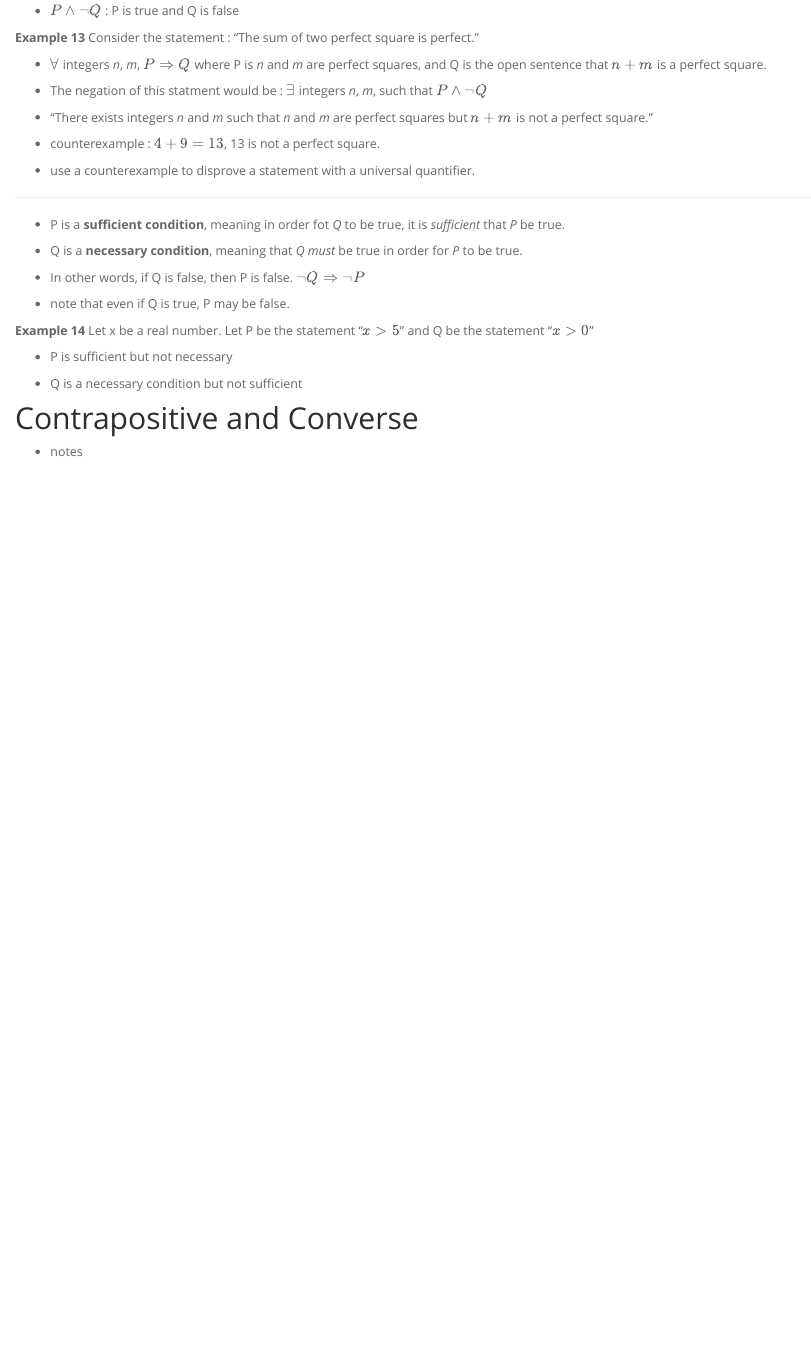
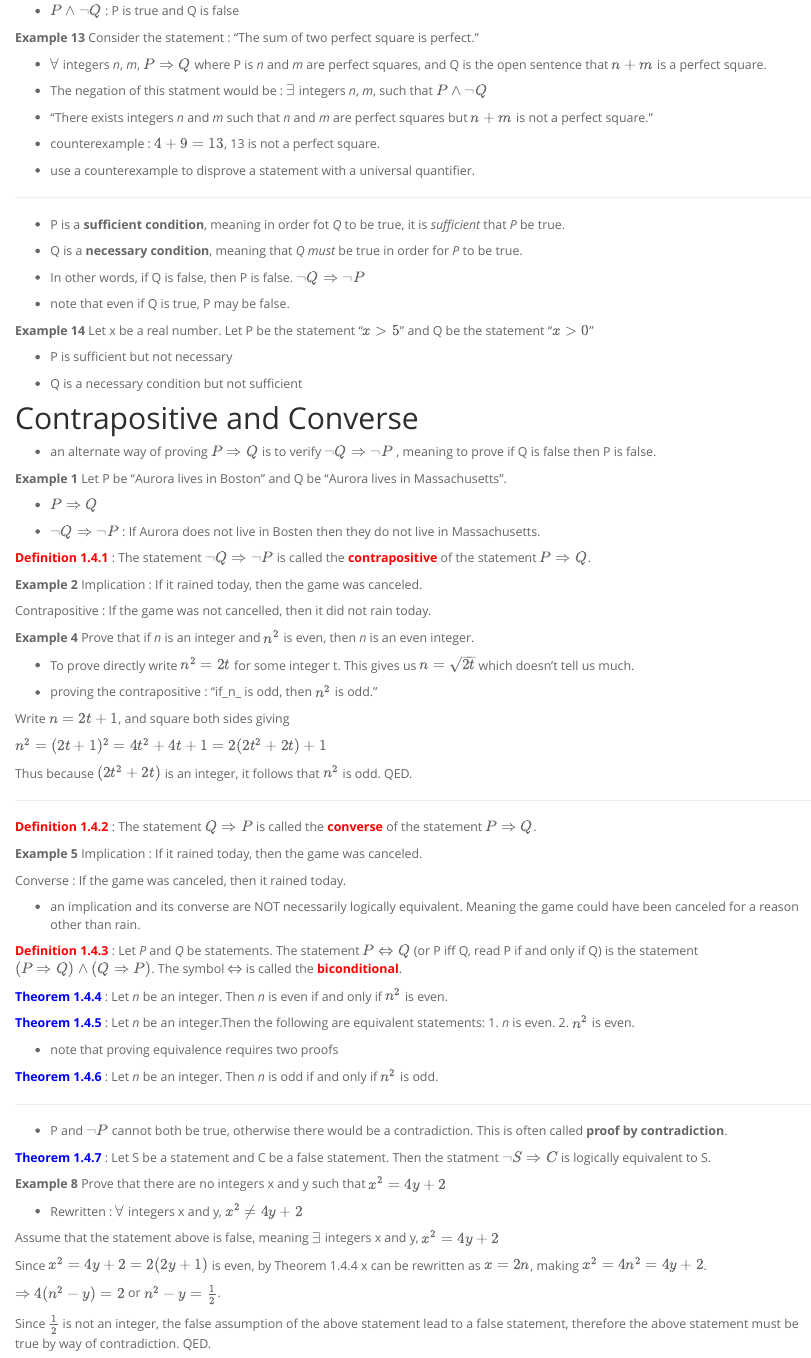
Before and after one commit to rbolt13/itam, an R Markdown document (c1.Rmd): the page in a window 1100 px wide, from 4370 px down. Rendered offline with R 4.5, knitr and Pandoc, with nearby package versions.

Commit message:
update index and finish ch.1 notes

```diff
--- a/c1.Rmd
+++ b/c1.Rmd
@@ -294,4 +294,73 @@ Let x be a real number. Let P be the statement "$x>5$" and Q be the statement "$
 
 # Contrapositive and Converse
 
-* notes
+* an alternate way of proving $P\Rightarrow Q$ is to verify $\neg Q \Rightarrow \neg P$ , meaning to prove if Q is false then P is false.
+
+**Example 1**
+Let P be "Aurora lives in Boston" and Q be "Aurora lives in Massachusetts".
+
+* $P\Rightarrow Q$
+
+* $\neg Q \Rightarrow \neg P$ : If Aurora does not live in Bosten then they do not live in Massachusetts.
+
+**<span style="color: red;">Definition 1.4.1</span>** : The statement $\neg Q \Rightarrow \neg P$ is called the  **<span style="color: red;">contrapositive</span>** of the statement $P\Rightarrow Q$.
+
+**Example 2**
+Implication : If it rained today, then the game was canceled.
+
+Contrapositive : If the game was not cancelled, then it did not rain today.
+
+**Example 4**
+Prove that if _n_ is an integer and $n^2$ is even, then _n_ is an even integer.
+
+* To prove directly write $n^2=2t$ for some integer t. This gives us $n=\sqrt{2t}$ which doesn't tell us much.
+
+* proving the contrapositive : "if_n_ is odd, then $n^2$ is odd."
+
+Write $n=2t+1$, and square both sides giving
+
+$n^{2} =(2t+1)^{2}=4t^{2}+4t+1=2(2t^{2}+2t)+1$
+
+Thus because $(2t^{2}+2t)$ is an integer, it follows that $n^{2}$ is odd. QED.
+
+---
+
+**<span style="color: red;">Definition 1.4.2</span>** : The statement $Q \Rightarrow P$ is called the  **<span style="color: red;">converse</span>** of the statement $P\Rightarrow Q$.
+
+**Example 5**
+Implication : If it rained today, then the game was canceled.
+
+Converse : If the game was canceled, then it rained today.
+
+* an implication and its converse are NOT necessarily logically equivalent. Meaning the game could have been canceled for a reason other than rain.
+
+**<span style="color: red;">Definition 1.4.3</span>** : Let _P_ and _Q_ be statements. The statement $P \Leftrightarrow Q$ (or P iff Q, read P if and only if Q) is the statement $(P\Rightarrow Q)\land (Q\Rightarrow P)$. The symbol $\Leftrightarrow$ is called the **<span style="color: red;">biconditional</span>**.
+
+**<span style="color: blue;">Theorem 1.4.4</span>** : Let _n_ be an integer. Then _n_ is even if and only if $n^{2}$ is even.
+
+**<span style="color: blue;">Theorem 1.4.5</span>** : Let _n_ be an integer.Then the following are equivalent statements:
+1. _n_ is even.
+2. $n^{2}$ is even.
+
+* note that proving equivalence requires two proofs
+
+**<span style="color: blue;">Theorem 1.4.6</span>** : Let _n_ be an integer. Then _n_ is odd if and only if $n^{2}$ is odd.
+
+---
+
+* P and $\neg P$ cannot both be true, otherwise there would be a contradiction. This is often called **proof by contradiction**.
+
+**<span style="color: blue;">Theorem 1.4.7</span>** : Let S be a statement and C be a false statement. Then the statment $\neg S \Rightarrow C$ is logically equivalent to S.
+
+**Example 8**
+Prove that there are no integers x and y such that $x^{2}=4y+2$
+
+* Rewritten :  $\forall$ integers x and y, $x^{2}\ne 4y+2$
+
+Assume that the statement above is false, meaning $\exists$ integers x and y, $x^{2}= 4y+2$
+
+Since $x^{2}= 4y+2=2(2y+1)$ is even, by Theorem 1.4.4 x can be rewritten as $x=2n$, making $x^{2}=4n^{2}=4y+2$.
+
+$\Rightarrow 4(n^{2}-y)=2$ or $n^{2}-y=\frac{1}{2}$.
+
+Since $\frac{1}{2}$ is not an integer, the false assumption of the above statement lead to a false statement, therefore the above statement must be true by way of contradiction. QED.
```
Also changed, not shown: index.Rmd (+1 -1 lines), 2 other files.
